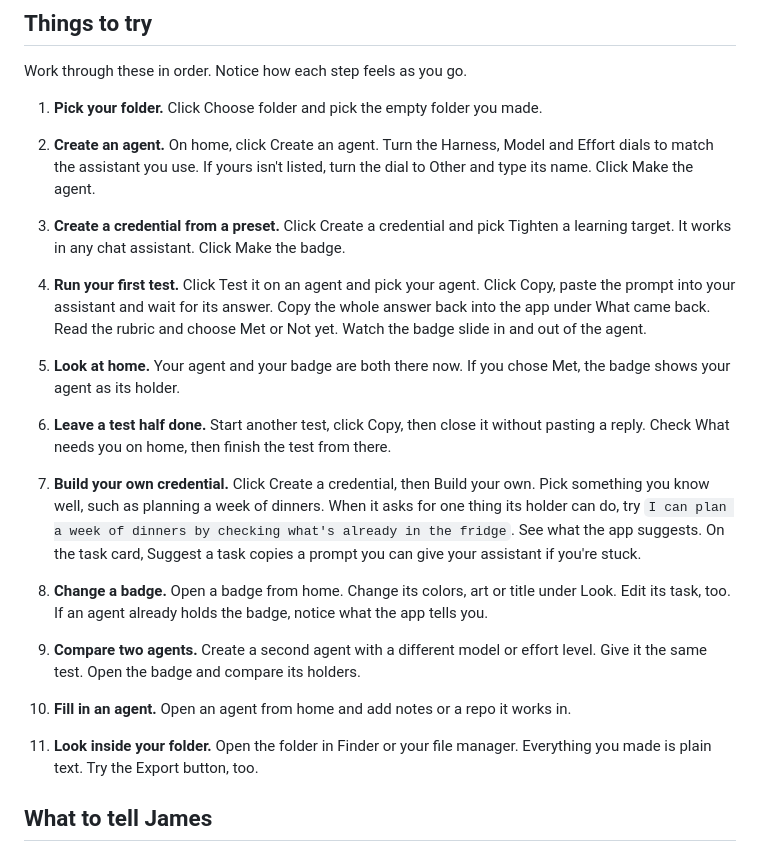
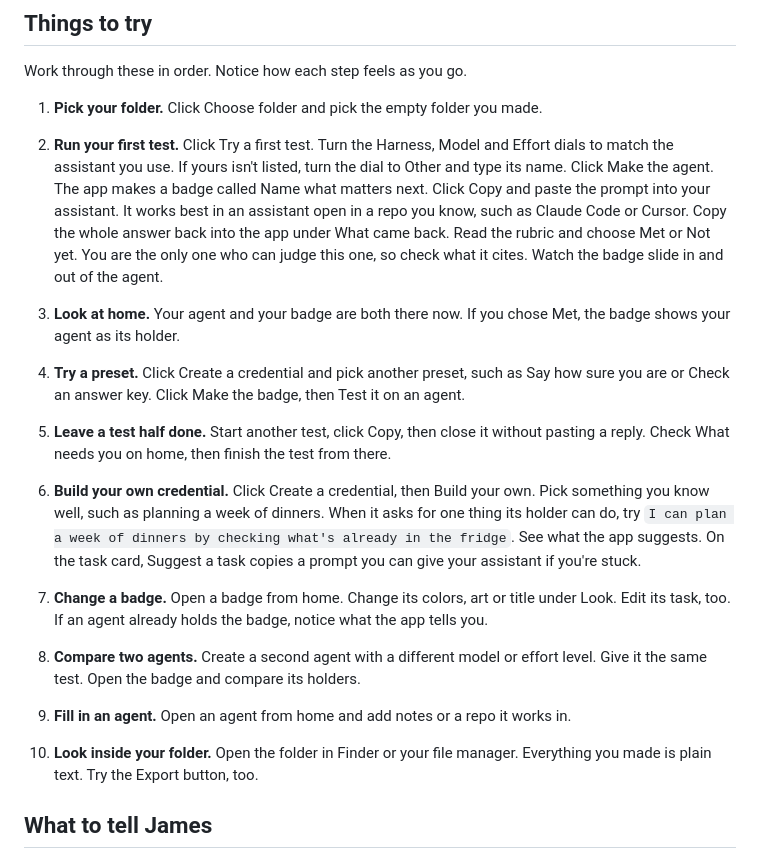
Before and after one commit to workshop-maybe/coach, a Markdown page: TRY-IT.md, the part around the change. GitHub-like rendering.

Commit message:
docs(try-it): the walkthrough starts from Try a first test

```diff
--- a/TRY-IT.md
+++ b/TRY-IT.md
@@ -16,25 +16,23 @@ Work through these in order. Notice how each step feels as you go.
 
 1. **Pick your folder.** Click Choose folder and pick the empty folder you made.
 
-2. **Create an agent.** On home, click Create an agent. Turn the Harness, Model and Effort dials to match the assistant you use. If yours isn't listed, turn the dial to Other and type its name. Click Make the agent.
+2. **Run your first test.** Click Try a first test. Turn the Harness, Model and Effort dials to match the assistant you use. If yours isn't listed, turn the dial to Other and type its name. Click Make the agent. The app makes a badge called Name what matters next. Click Copy and paste the prompt into your assistant. It works best in an assistant open in a repo you know, such as Claude Code or Cursor. Copy the whole answer back into the app under What came back. Read the rubric and choose Met or Not yet. You are the only one who can judge this one, so check what it cites. Watch the badge slide in and out of the agent.
 
-3. **Create a credential from a preset.** Click Create a credential and pick Tighten a learning target. It works in any chat assistant. Click Make the badge.
+3. **Look at home.** Your agent and your badge are both there now. If you chose Met, the badge shows your agent as its holder.
 
-4. **Run your first test.** Click Test it on an agent and pick your agent. Click Copy, paste the prompt into your assistant and wait for its answer. Copy the whole answer back into the app under What came back. Read the rubric and choose Met or Not yet. Watch the badge slide in and out of the agent.
+4. **Try a preset.** Click Create a credential and pick another preset, such as Say how sure you are or Check an answer key. Click Make the badge, then Test it on an agent.
 
-5. **Look at home.** Your agent and your badge are both there now. If you chose Met, the badge shows your agent as its holder.
+5. **Leave a test half done.** Start another test, click Copy, then close it without pasting a reply. Check What needs you on home, then finish the test from there.
 
-6. **Leave a test half done.** Start another test, click Copy, then close it without pasting a reply. Check What needs you on home, then finish the test from there.
+6. **Build your own credential.** Click Create a credential, then Build your own. Pick something you know well, such as planning a week of dinners. When it asks for one thing its holder can do, try `I can plan a week of dinners by checking what's already in the fridge`. See what the app suggests. On the task card, Suggest a task copies a prompt you can give your assistant if you're stuck.
 
-7. **Build your own credential.** Click Create a credential, then Build your own. Pick something you know well, such as planning a week of dinners. When it asks for one thing its holder can do, try `I can plan a week of dinners by checking what's already in the fridge`. See what the app suggests. On the task card, Suggest a task copies a prompt you can give your assistant if you're stuck.
+7. **Change a badge.** Open a badge from home. Change its colors, art or title under Look. Edit its task, too. If an agent already holds the badge, notice what the app tells you.
 
-8. **Change a badge.** Open a badge from home. Change its colors, art or title under Look. Edit its task, too. If an agent already holds the badge, notice what the app tells you.
+8. **Compare two agents.** Create a second agent with a different model or effort level. Give it the same test. Open the badge and compare its holders.
 
-9. **Compare two agents.** Create a second agent with a different model or effort level. Give it the same test. Open the badge and compare its holders.
+9. **Fill in an agent.** Open an agent from home and add notes or a repo it works in.
 
-10. **Fill in an agent.** Open an agent from home and add notes or a repo it works in.
-
-11. **Look inside your folder.** Open the folder in Finder or your file manager. Everything you made is plain text. Try the Export button, too.
+10. **Look inside your folder.** Open the folder in Finder or your file manager. Everything you made is plain text. Try the Export button, too.
 
 ## What to tell James
 
```
